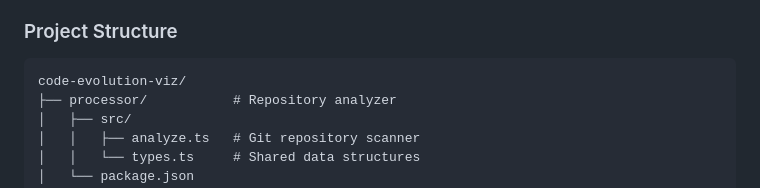
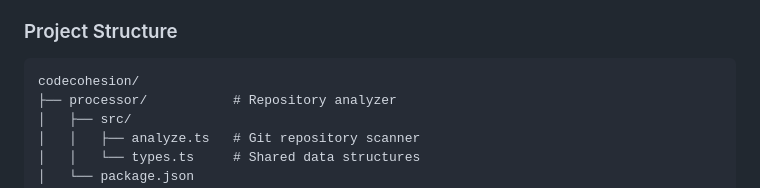
Before and after one commit to paulrayner/code-evolution-viz, a Markdown page: PROGRESS.md, the part around the change. GitHub-like rendering.

````diff
--- a/PROGRESS.md
+++ b/PROGRESS.md
@@ -415,7 +415,7 @@ Remaining slices (search, dependencies, comparisons, etc.) to be planned after c
 
 ### Project Structure
 ```
-code-evolution-viz/
+codecohesion/
 ├── processor/           # Repository analyzer
 │   ├── src/
 │   │   ├── analyze.ts   # Git repository scanner
````
Also changed, not shown: README.md (+2 -2 lines), docs/timeline-format.md (+1 -1 lines).
